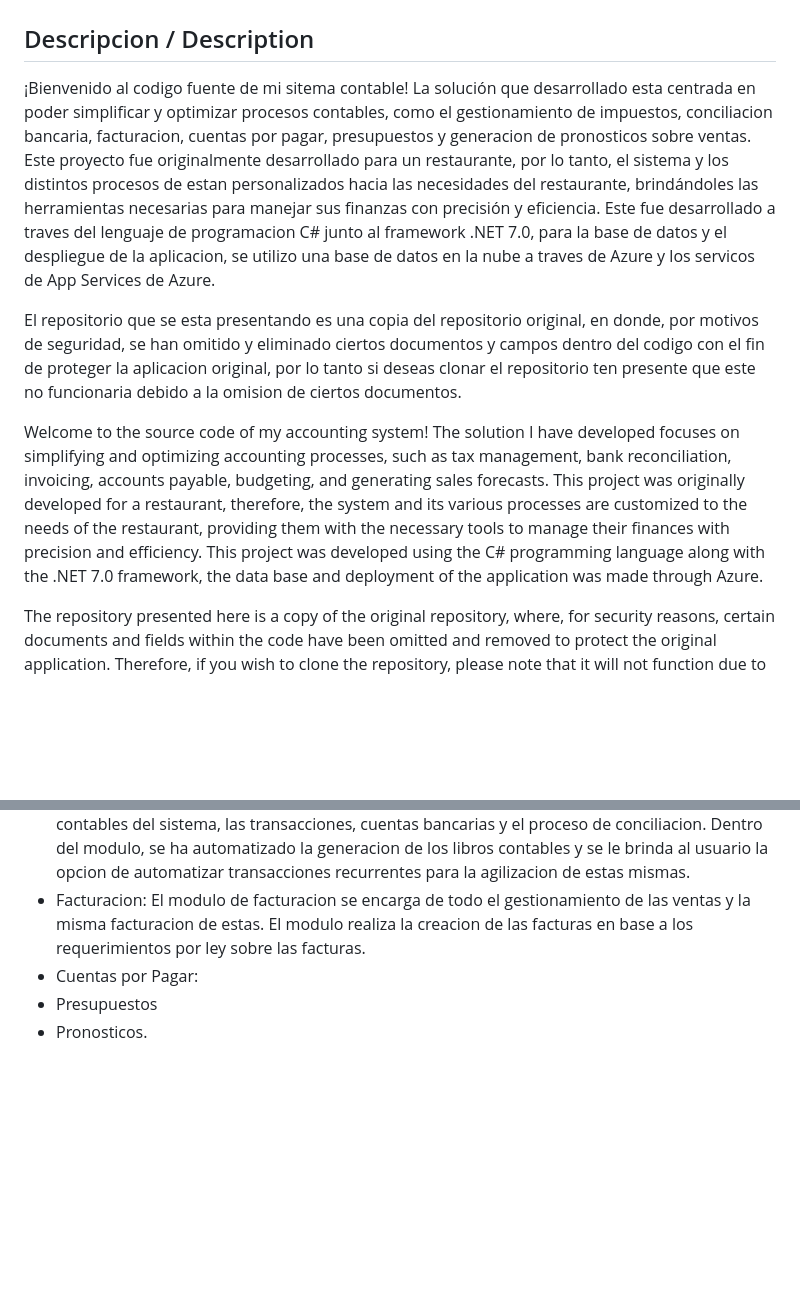
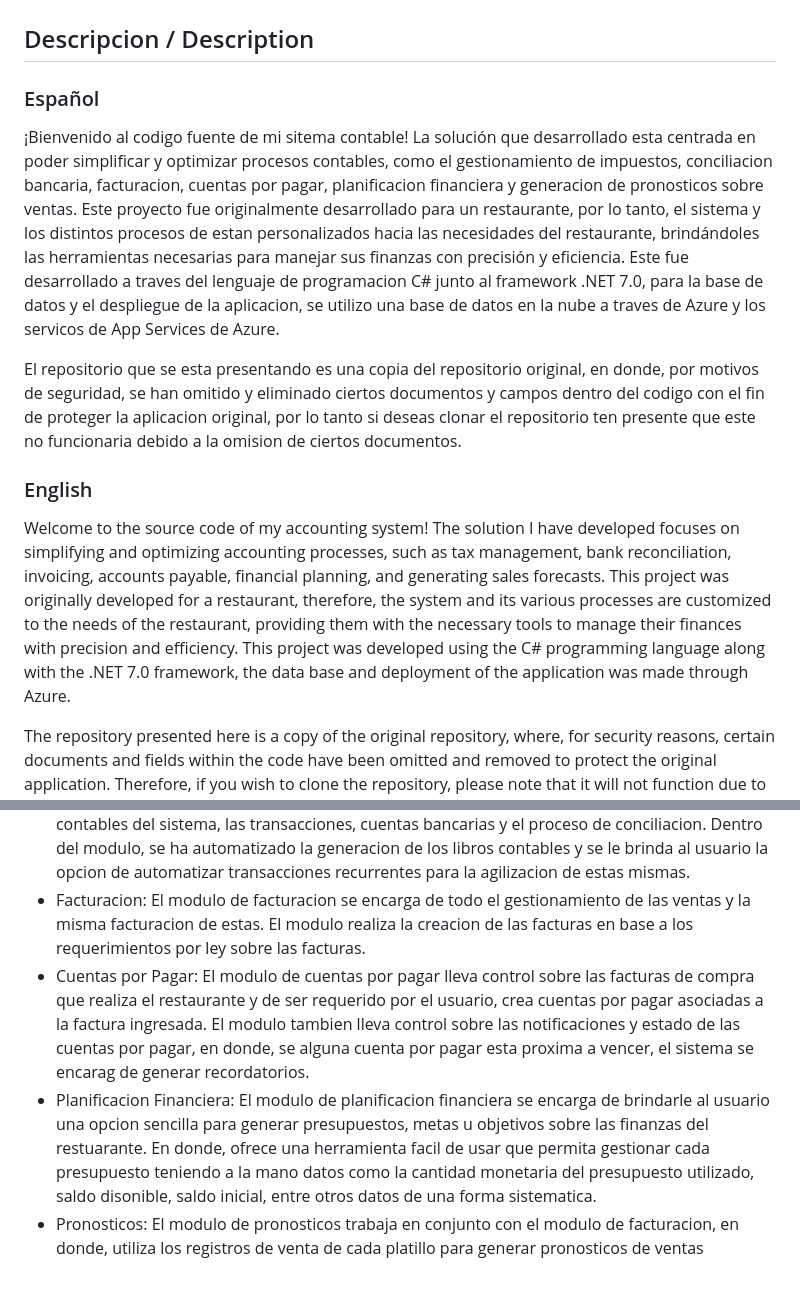
Before and after one commit to Ralejandro67/Accounting_System, a Markdown page: README.md, 2 parts joined by grey strips. Drawn GitHub-style; blank space fills up the shorter version.

```diff
--- a/README.md
+++ b/README.md
@@ -1,10 +1,12 @@
 # Sistema Contable / Accounting System
 ## Descripcion / Description
-¡Bienvenido al codigo fuente de mi sitema contable! La solución que desarrollado esta centrada en poder simplificar y optimizar procesos contables, como el gestionamiento de impuestos, conciliacion bancaria, facturacion, cuentas por pagar, presupuestos y generacion de pronosticos sobre ventas. Este proyecto fue originalmente desarrollado para un restaurante, por lo tanto, el sistema y los distintos procesos de estan personalizados hacia las necesidades del restaurante, brindándoles las herramientas necesarias para manejar sus finanzas con precisión y eficiencia. Este fue desarrollado a traves del lenguaje de programacion C# junto al framework .NET 7.0, para la base de datos y el despliegue de la aplicacion, se utilizo una base de datos en la nube a traves de Azure y los servicos de App Services de Azure.
+### Español
+¡Bienvenido al codigo fuente de mi sitema contable! La solución que desarrollado esta centrada en poder simplificar y optimizar procesos contables, como el gestionamiento de impuestos, conciliacion bancaria, facturacion, cuentas por pagar, planificacion financiera y generacion de pronosticos sobre ventas. Este proyecto fue originalmente desarrollado para un restaurante, por lo tanto, el sistema y los distintos procesos de estan personalizados hacia las necesidades del restaurante, brindándoles las herramientas necesarias para manejar sus finanzas con precisión y eficiencia. Este fue desarrollado a traves del lenguaje de programacion C# junto al framework .NET 7.0, para la base de datos y el despliegue de la aplicacion, se utilizo una base de datos en la nube a traves de Azure y los servicos de App Services de Azure.
 
 El repositorio que se esta presentando es una copia del repositorio original, en donde, por motivos de seguridad, se han omitido y eliminado ciertos documentos y campos dentro del codigo con el fin de proteger la aplicacion original, por lo tanto si deseas clonar el repositorio ten presente que este no funcionaria debido a la omision de ciertos documentos.
 
-Welcome to the source code of my accounting system! The solution I have developed focuses on simplifying and optimizing accounting processes, such as tax management, bank reconciliation, invoicing, accounts payable, budgeting, and generating sales forecasts. This project was originally developed for a restaurant, therefore, the system and its various processes are customized to the needs of the restaurant, providing them with the necessary tools to manage their finances with precision and efficiency. This project was developed using the C# programming language along with the .NET 7.0 framework, the data base and deployment of the application was made through Azure.
+### English
+Welcome to the source code of my accounting system! The solution I have developed focuses on simplifying and optimizing accounting processes, such as tax management, bank reconciliation, invoicing, accounts payable, financial planning, and generating sales forecasts. This project was originally developed for a restaurant, therefore, the system and its various processes are customized to the needs of the restaurant, providing them with the necessary tools to manage their finances with precision and efficiency. This project was developed using the C# programming language along with the .NET 7.0 framework, the data base and deployment of the application was made through Azure.
 
 The repository presented here is a copy of the original repository, where, for security reasons, certain documents and fields within the code have been omitted and removed to protect the original application. Therefore, if you wish to clone the repository, please note that it will not function due to the omission of certain documents.
 
@@ -13,6 +15,6 @@ El sistema contable desarrollado esta segementado en 6 modulos:
 - Impuestos: El modulos de impuestos se encarga del gestionamiento de los impuestos aplicables a las transacciones dentro del sistema, en donde, el sistema podra uilizar las tasas porcentuales de los impuestos registrados para hacer los calculos requeridos para obtener el valor del impuesto asociado a cada transaccion. De igual forma, el modulo ofrece la capacidad de realizar declaraciones de impuestos en base regimen de tributacion por el cual se rige el restuarante.
 - Conciliacion Bancaria: El modulo de conciliacion banacaria lleva control sobre los libros contables del sistema, las transacciones, cuentas bancarias y el proceso de conciliacion. Dentro del modulo, se ha automatizado la generacion de los libros contables y se le brinda al usuario la opcion de automatizar transacciones recurrentes para la agilizacion de estas mismas.
 - Facturacion: El modulo de facturacion se encarga de todo el gestionamiento de las ventas y la misma facturacion de estas. El modulo realiza la creacion de las facturas en base a los requerimientos por ley sobre las facturas.
-- Cuentas por Pagar:
-- Presupuestos
-- Pronosticos.
+- Cuentas por Pagar: El modulo de cuentas por pagar lleva control sobre las facturas de compra que realiza el restaurante y de ser requerido por el usuario, crea cuentas por pagar asociadas a la factura ingresada. El modulo tambien lleva control sobre las notificaciones y estado de las cuentas por pagar, en donde, se alguna cuenta por pagar esta proxima a vencer, el sistema se encarag de generar recordatorios.
+- Planificacion Financiera: El modulo de planificacion financiera se encarga de brindarle al usuario una opcion sencilla para generar presupuestos, metas u objetivos sobre las finanzas del restuarante. En donde, ofrece una herramienta facil de usar que permita gestionar cada presupuesto teniendo a la mano datos como la cantidad monetaria del presupuesto utilizado, saldo disonible, saldo inicial, entre otros datos de una forma sistematica.
+- Pronosticos: El modulo de pronosticos trabaja en conjunto con el modulo de facturacion, en donde, utiliza los registros de venta de cada platillo para generar pronosticos de ventas
```
